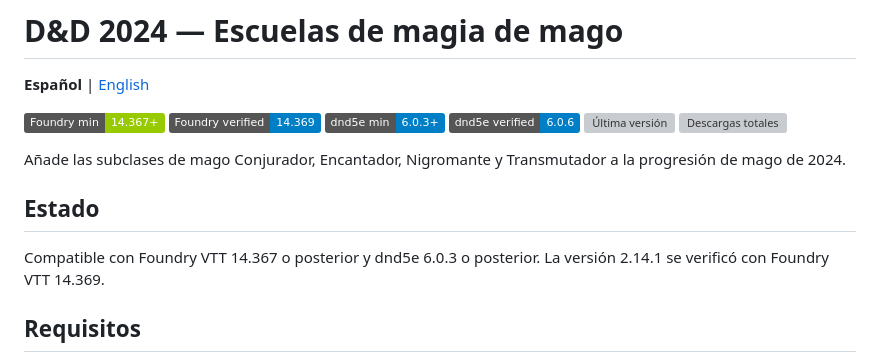
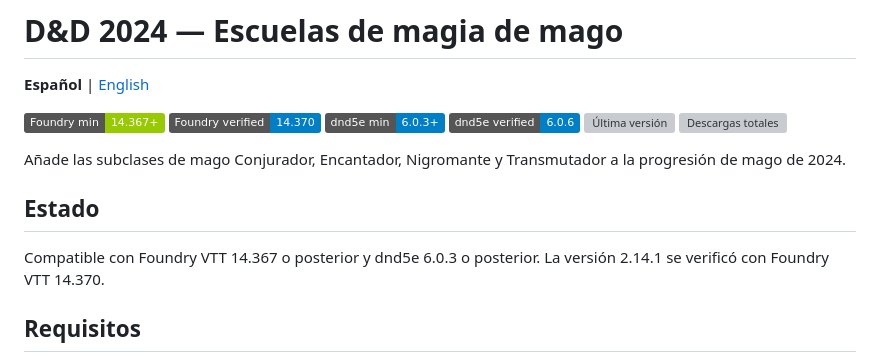
Before and after one commit to foundryvtt-sinregistrar/dnd5e-2024-wizard-schools, a Markdown page: README.md, the part around the change. Drawn GitHub-style; badges without logos; grey boxes are pictures that could not be loaded.

```diff
--- a/README.md
+++ b/README.md
@@ -3,7 +3,7 @@
 **Español** | [English](README.en.md)
 
 ![Foundry minimum](https://img.shields.io/badge/Foundry_min-14.367%2B-green)
-![Foundry verified](https://img.shields.io/badge/Foundry_verified-14.369-blue)
+![Foundry verified](https://img.shields.io/badge/Foundry_verified-14.370-blue)
 ![dnd5e minimum](https://img.shields.io/badge/dnd5e_min-6.0.3%2B-blue)
 ![dnd5e verified](https://img.shields.io/badge/dnd5e_verified-6.0.6-blue)
 [![Última versión](https://img.shields.io/github/v/release/foundryvtt-sinregistrar/dnd5e-2024-wizard-schools?label=versi%C3%B3n)](https://github.com/foundryvtt-sinregistrar/dnd5e-2024-wizard-schools/releases/latest)
@@ -13,7 +13,7 @@ Añade las subclases de mago Conjurador, Encantador, Nigromante y Transmutador a
 
 ## Estado
 
-Compatible con Foundry VTT 14.367 o posterior y dnd5e 6.0.3 o posterior. La versión 2.14.1 se verificó con Foundry VTT 14.369.
+Compatible con Foundry VTT 14.367 o posterior y dnd5e 6.0.3 o posterior. La versión 2.14.1 se verificó con Foundry VTT 14.370.
 
 ## Requisitos
 
```
Also changed, not shown: CHANGELOG.md (+4 -0 lines), README.en.md (+2 -2 lines).
